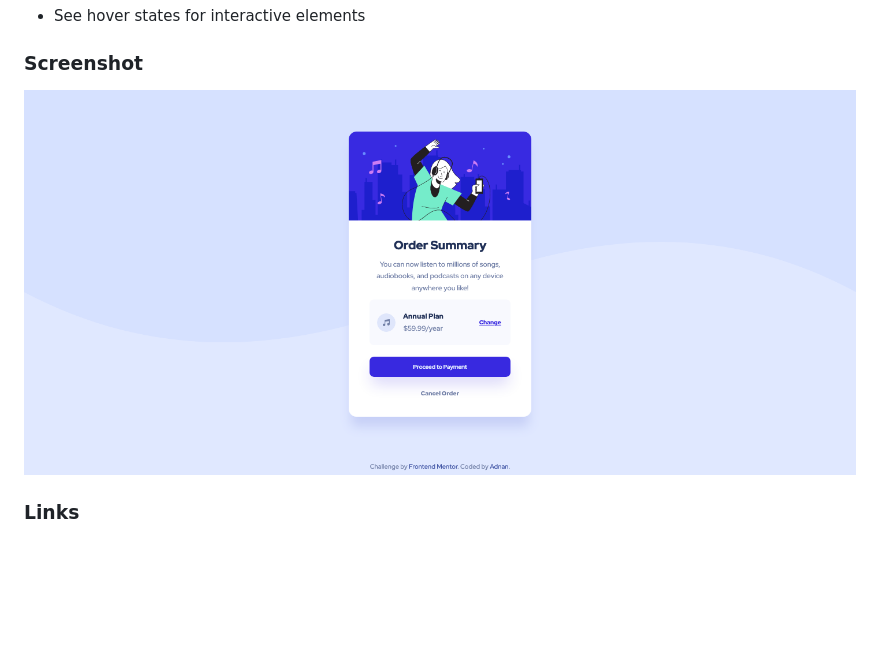
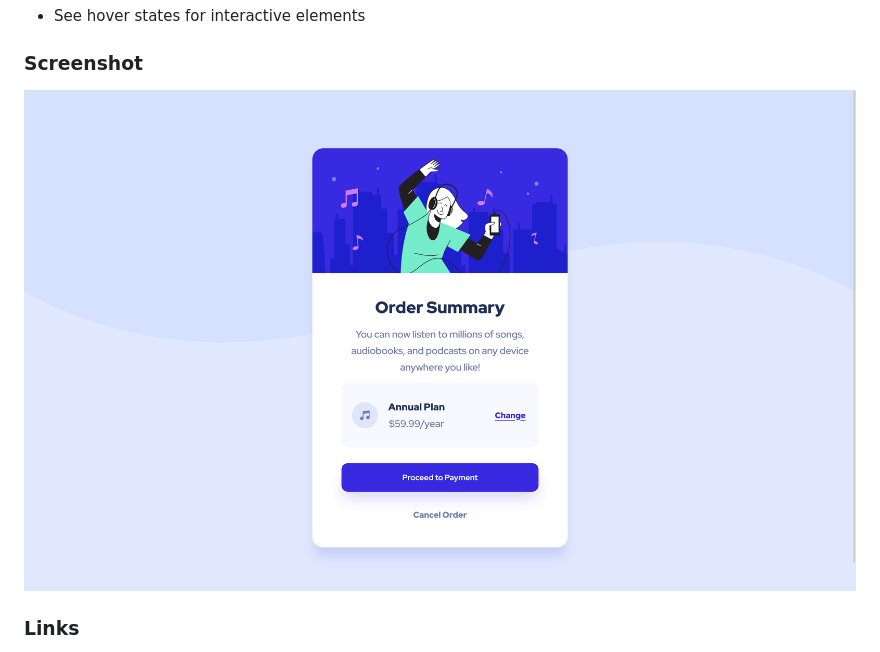
Before and after one commit to losingsan3ty/order-summary-component-main, a Markdown page: README.md, the part around the change. GitHub-like rendering; pictures changed too: images/Screen Shot 2022-09-19 at 18.45.25.png (added), images/Screenshot 2022-09-19 at 18-13-30 Frontend Mentor Order summary card.png (deleted); blank space fills up the shorter version.

```diff
--- a/README.md
+++ b/README.md
@@ -26,7 +26,7 @@ Users should be able to:
 
 ### Screenshot
 
-![](./images/Screenshot%202022-09-19%20at%2018-13-30%20Frontend%20Mentor%20Order%20summary%20card.png)
+![](./images/Screen%20Shot%202022-09-19%20at%2018.45.25.png)
 
 ### Links
 
```
Also changed, not shown: 2 other files.
